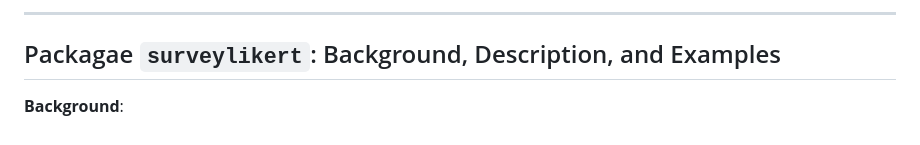
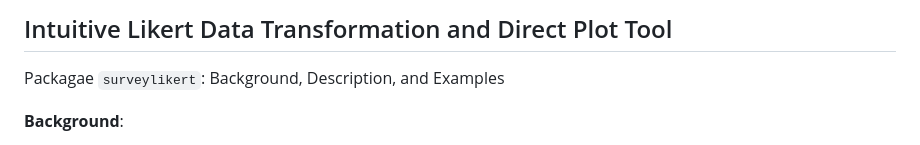
Before and after one commit to yichen917/surveylikert, a Markdown page: README.md, the part around the change. Drawn GitHub-style.

```diff
--- a/README.md
+++ b/README.md
@@ -1,6 +1,7 @@
----
+## Intuitive Likert Data Transformation and Direct Plot Tool
+
 Packagae `surveylikert`: Background, Description, and Examples
----
+
 
 **Background**:
 
```
